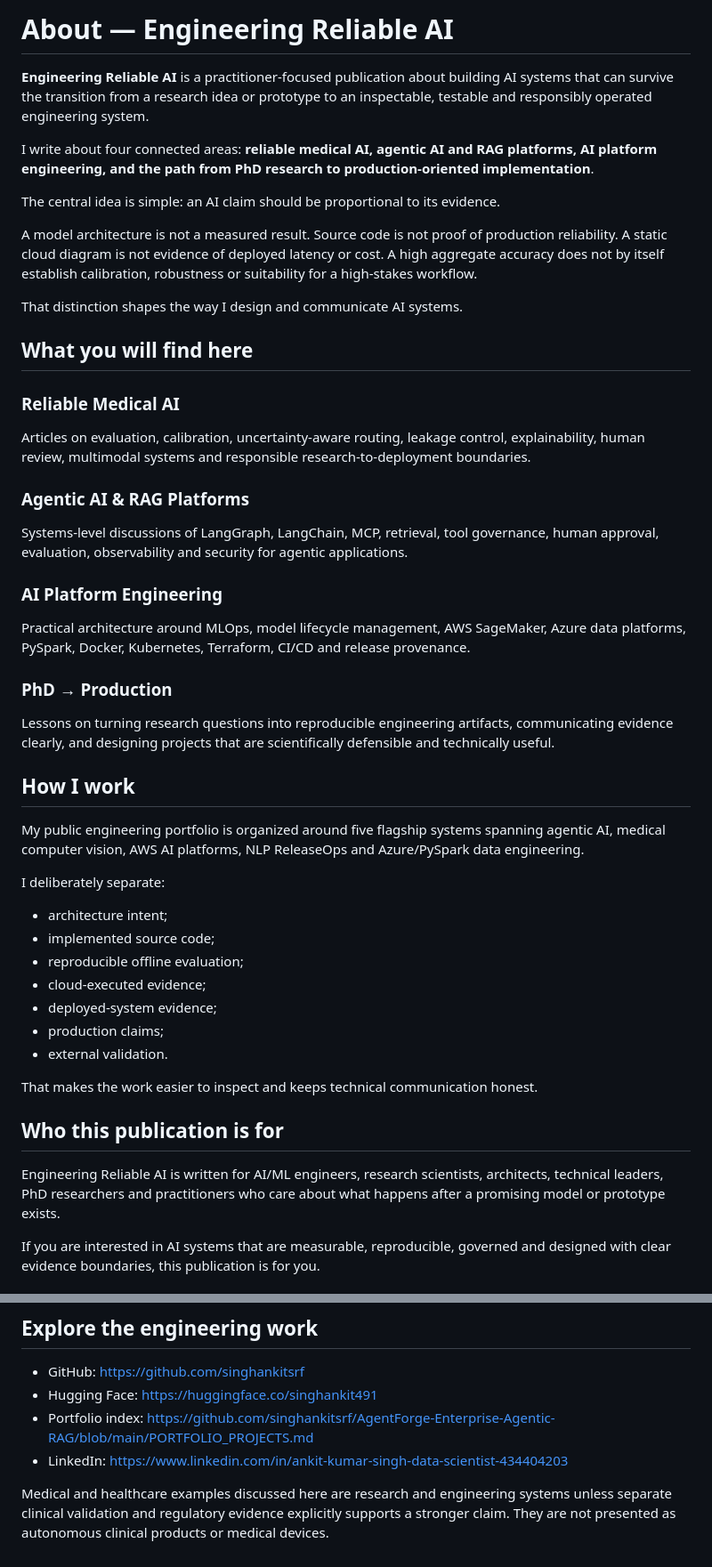
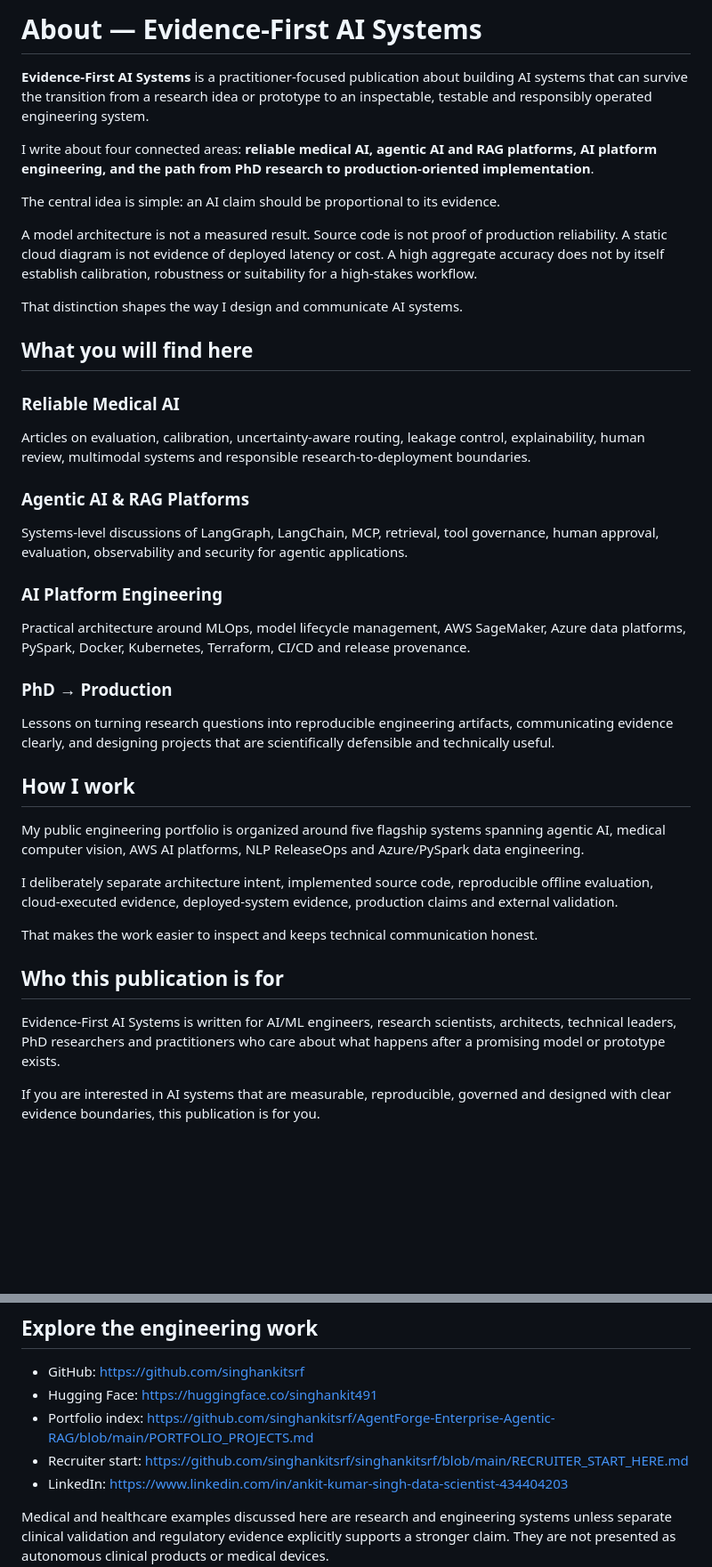
Before and after one commit to singhankitsrf/singhankitsrf, a Markdown page: substack/ABOUT.md, 2 parts joined by grey strips. Shown at 89% size. GitHub-like rendering; blank space fills up the shorter version.

Commit message:
Rebrand Substack About page

```diff
--- a/substack/ABOUT.md
+++ b/substack/ABOUT.md
@@ -1,6 +1,6 @@
-# About — Engineering Reliable AI
+# About — Evidence-First AI Systems
 
-**Engineering Reliable AI** is a practitioner-focused publication about building AI systems that can survive the transition from a research idea or prototype to an inspectable, testable and responsibly operated engineering system.
+**Evidence-First AI Systems** is a practitioner-focused publication about building AI systems that can survive the transition from a research idea or prototype to an inspectable, testable and responsibly operated engineering system.
 
 I write about four connected areas: **reliable medical AI, agentic AI and RAG platforms, AI platform engineering, and the path from PhD research to production-oriented implementation**.
 
@@ -13,40 +13,28 @@ That distinction shapes the way I design and communicate AI systems.
 ## What you will find here
 
 ### Reliable Medical AI
-
 Articles on evaluation, calibration, uncertainty-aware routing, leakage control, explainability, human review, multimodal systems and responsible research-to-deployment boundaries.
 
 ### Agentic AI & RAG Platforms
-
 Systems-level discussions of LangGraph, LangChain, MCP, retrieval, tool governance, human approval, evaluation, observability and security for agentic applications.
 
 ### AI Platform Engineering
-
 Practical architecture around MLOps, model lifecycle management, AWS SageMaker, Azure data platforms, PySpark, Docker, Kubernetes, Terraform, CI/CD and release provenance.
 
 ### PhD → Production
-
 Lessons on turning research questions into reproducible engineering artifacts, communicating evidence clearly, and designing projects that are scientifically defensible and technically useful.
 
 ## How I work
 
 My public engineering portfolio is organized around five flagship systems spanning agentic AI, medical computer vision, AWS AI platforms, NLP ReleaseOps and Azure/PySpark data engineering.
 
-I deliberately separate:
-
-- architecture intent;
-- implemented source code;
-- reproducible offline evaluation;
-- cloud-executed evidence;
-- deployed-system evidence;
-- production claims;
-- external validation.
+I deliberately separate architecture intent, implemented source code, reproducible offline evaluation, cloud-executed evidence, deployed-system evidence, production claims and external validation.
 
 That makes the work easier to inspect and keeps technical communication honest.
 
 ## Who this publication is for
 
-Engineering Reliable AI is written for AI/ML engineers, research scientists, architects, technical leaders, PhD researchers and practitioners who care about what happens after a promising model or prototype exists.
+Evidence-First AI Systems is written for AI/ML engineers, research scientists, architects, technical leaders, PhD researchers and practitioners who care about what happens after a promising model or prototype exists.
 
 If you are interested in AI systems that are measurable, reproducible, governed and designed with clear evidence boundaries, this publication is for you.
 
@@ -59,6 +47,7 @@ I publish one substantial technical article approximately every two weeks, with
 - GitHub: https://github.com/singhankitsrf
 - Hugging Face: https://huggingface.co/singhankit491
 - Portfolio index: https://github.com/singhankitsrf/AgentForge-Enterprise-Agentic-RAG/blob/main/PORTFOLIO_PROJECTS.md
+- Recruiter start: https://github.com/singhankitsrf/singhankitsrf/blob/main/RECRUITER_START_HERE.md
 - LinkedIn: https://www.linkedin.com/in/ankit-kumar-singh-data-scientist-434404203
 
 Medical and healthcare examples discussed here are research and engineering systems unless separate clinical validation and regulatory evidence explicitly supports a stronger claim. They are not presented as autonomous clinical products or medical devices.
```
